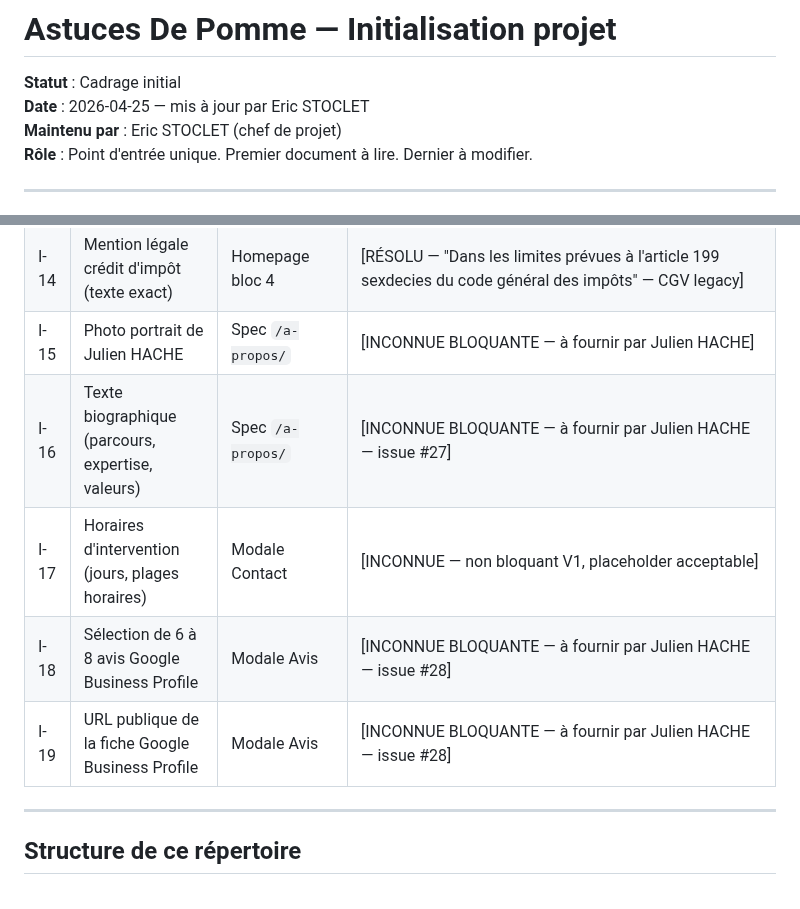
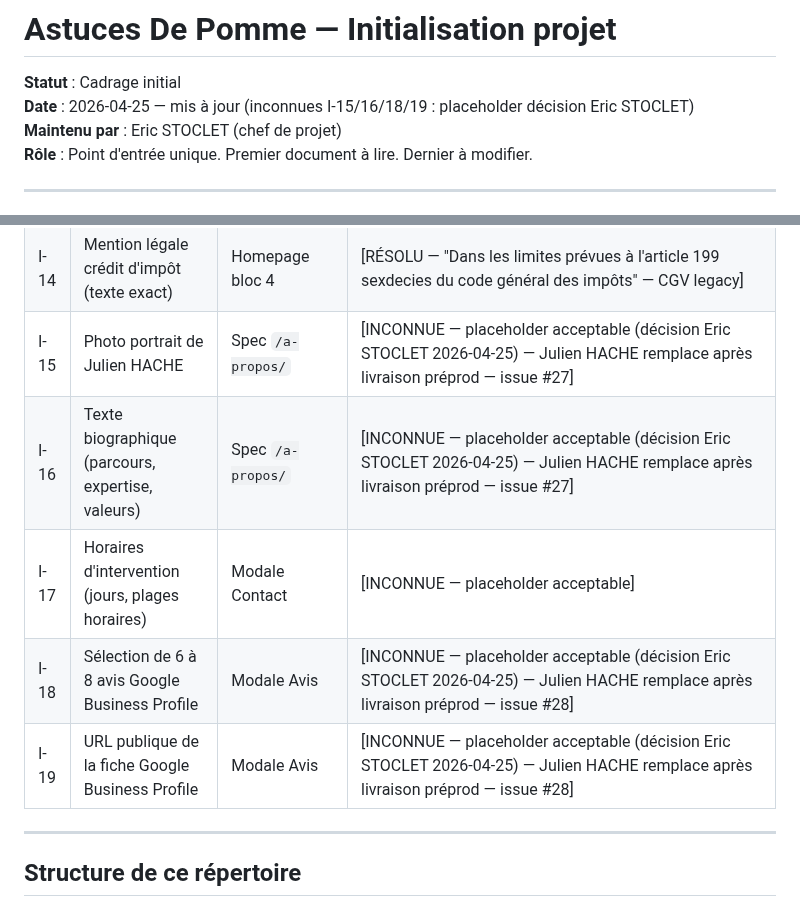
Before and after one commit to estoclet/adp-docs, a Markdown page: 00-initialisation-projet.md, 2 parts joined by grey strips. GitHub-like rendering.

```diff
--- a/00-initialisation-projet.md
+++ b/00-initialisation-projet.md
@@ -1,7 +1,7 @@
 # Astuces De Pomme — Initialisation projet
 
 **Statut** : Cadrage initial
-**Date** : 2026-04-25 — mis à jour par Eric STOCLET
+**Date** : 2026-04-25 — mis à jour (inconnues I-15/16/18/19 : placeholder décision Eric STOCLET)
 **Maintenu par** : Eric STOCLET (chef de projet)
 **Rôle** : Point d'entrée unique. Premier document à lire. Dernier à modifier.
 
@@ -73,11 +73,11 @@ Ces inconnues doivent être arbitrées par un humain avant que le travail concer
 | I-12 | Textes descriptifs des cartes de services | Homepage blocs 3 et 5 | [RÉSOLU — propositions projet validées, modifiables par Julien HACHE — voir `05-specs/pages/homepage.md`] |
 | I-13 | Police validée | CSS global Divi | [RÉSOLU — carte blanche client, préconisation projet : `Inter`] |
 | I-14 | Mention légale crédit d'impôt (texte exact) | Homepage bloc 4 | [RÉSOLU — "Dans les limites prévues à l'article 199 sexdecies du code général des impôts" — CGV legacy] |
-| I-15 | Photo portrait de Julien HACHE | Spec `/a-propos/` | [INCONNUE BLOQUANTE — à fournir par Julien HACHE] |
-| I-16 | Texte biographique (parcours, expertise, valeurs) | Spec `/a-propos/` | [INCONNUE BLOQUANTE — à fournir par Julien HACHE — issue #27] |
-| I-17 | Horaires d'intervention (jours, plages horaires) | Modale Contact | [INCONNUE — non bloquant V1, placeholder acceptable] |
-| I-18 | Sélection de 6 à 8 avis Google Business Profile | Modale Avis | [INCONNUE BLOQUANTE — à fournir par Julien HACHE — issue #28] |
-| I-19 | URL publique de la fiche Google Business Profile | Modale Avis | [INCONNUE BLOQUANTE — à fournir par Julien HACHE — issue #28] |
+| I-15 | Photo portrait de Julien HACHE | Spec `/a-propos/` | [INCONNUE — placeholder acceptable (décision Eric STOCLET 2026-04-25) — Julien HACHE remplace après livraison préprod — issue #27] |
+| I-16 | Texte biographique (parcours, expertise, valeurs) | Spec `/a-propos/` | [INCONNUE — placeholder acceptable (décision Eric STOCLET 2026-04-25) — Julien HACHE remplace après livraison préprod — issue #27] |
+| I-17 | Horaires d'intervention (jours, plages horaires) | Modale Contact | [INCONNUE — placeholder acceptable] |
+| I-18 | Sélection de 6 à 8 avis Google Business Profile | Modale Avis | [INCONNUE — placeholder acceptable (décision Eric STOCLET 2026-04-25) — Julien HACHE remplace après livraison préprod — issue #28] |
+| I-19 | URL publique de la fiche Google Business Profile | Modale Avis | [INCONNUE — placeholder acceptable (décision Eric STOCLET 2026-04-25) — Julien HACHE remplace après livraison préprod — issue #28] |
 
 ---
 
```
Also changed, not shown: 08-handoffs/HO-001-pre-TP-005-homepage.md (+11 -4 lines).
